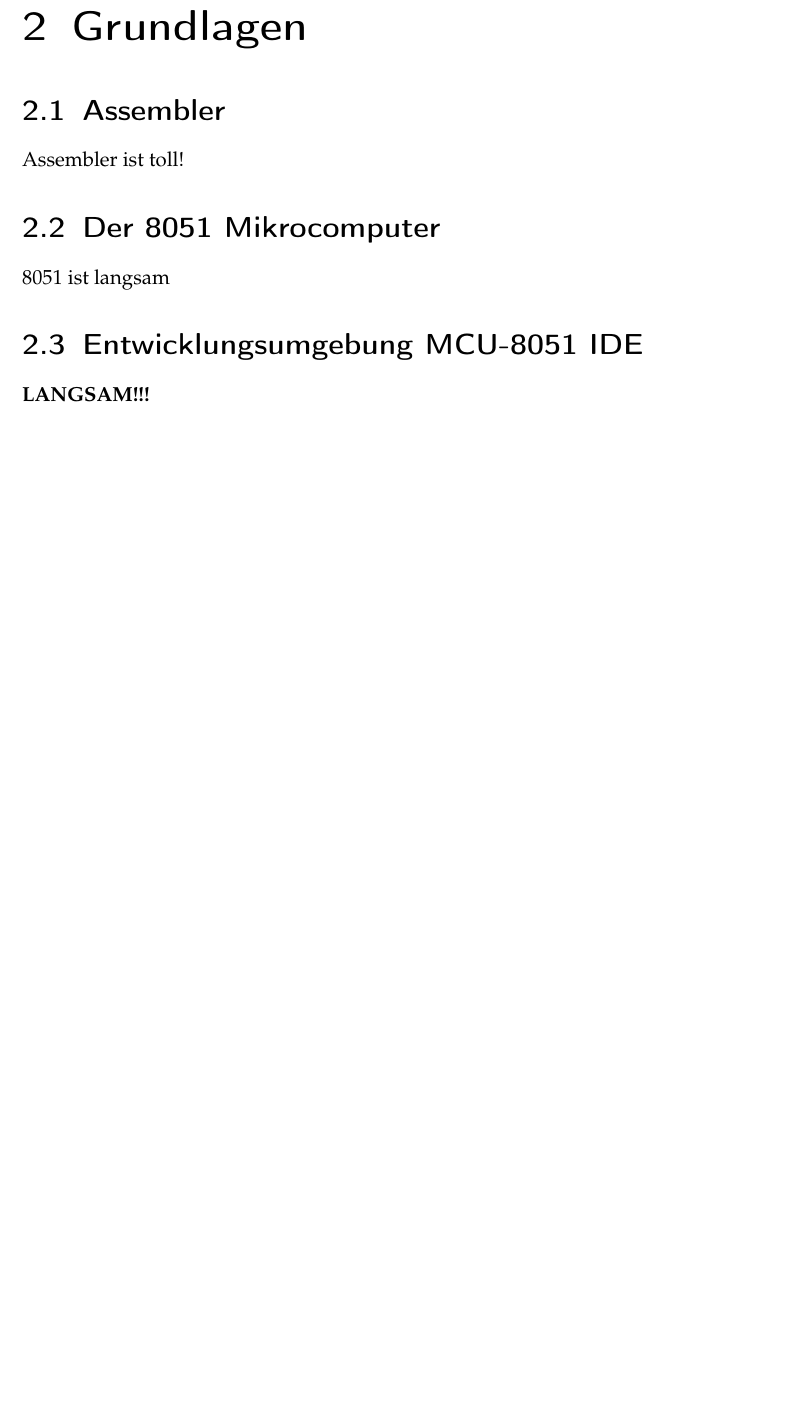
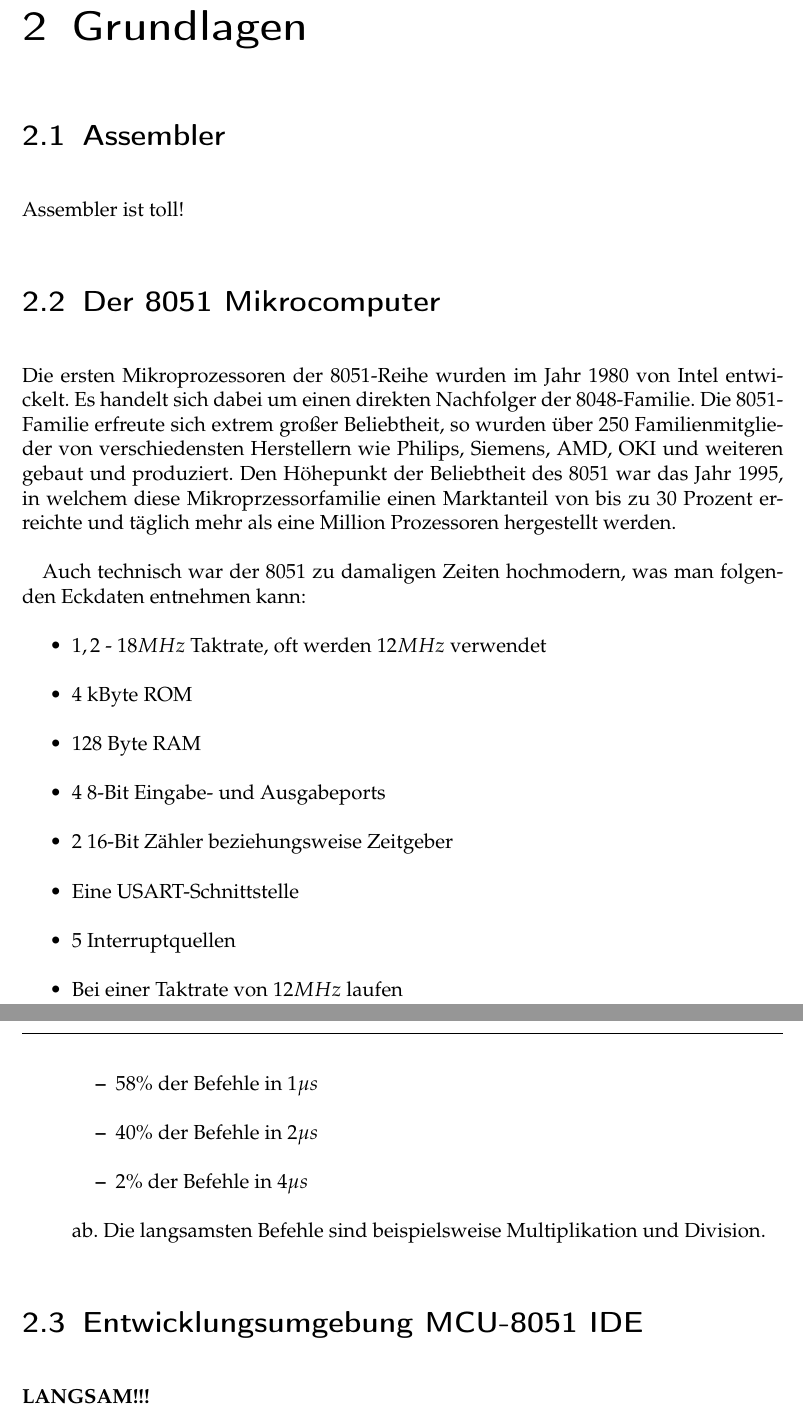
Before and after one commit to riesinger/8051-gewinnt, a LaTeX document (docs/Vier Gewinnt.tex, which reads docs/tex/preamble.tex): part of page 4 of 7 before the commit and two parts of pages 4 and 5 of 8 after it, the two joined at a grey line, cut so that both start at the same text, the shorter picture padded with empty space. Compiled offline with pdfLaTeX; an older LaTeX class or package is replaced by its successor.

Commit message:
Work on documentation, remove generated files from git

```diff
--- a/docs/Vier Gewinnt.tex
+++ b/docs/Vier Gewinnt.tex
@@ -27,7 +27,27 @@ Assembler ist toll!
 
 \section{Der 8051 Mikrocomputer}
 
-8051 ist langsam
+Die ersten Mikroprozessoren der 8051-Reihe wurden im Jahr 1980 von Intel entwickelt. Es handelt sich dabei um einen direkten Nachfolger der 8048-Familie.
+Die 8051-Familie erfreute sich extrem großer Beliebtheit, so wurden über 250 Familienmitglieder von verschiedensten Herstellern wie Philips, Siemens, AMD, OKI und weiteren gebaut und produziert. Den Höhepunkt der Beliebtheit des 8051 war das Jahr 1995, in welchem diese Mikroprzessorfamilie einen Marktanteil von bis zu 30 Prozent erreichte und täglich mehr als eine Million Prozessoren hergestellt werden.
+
+Auch technisch war der 8051 zu damaligen Zeiten hochmodern, was man folgenden Eckdaten entnehmen kann:
+\begin{itemize}
+  \item $1,2$ - $18 MHz$ Taktrate, oft werden $12 MHz$ verwendet
+  \item 4 kByte ROM
+  \item 128 Byte RAM
+  \item 4 8-Bit Eingabe- und Ausgabeports
+  \item 2 16-Bit Zähler beziehungsweise Zeitgeber
+  \item Eine USART-Schnittstelle
+  \item 5 Interruptquellen
+  \item Bei einer Taktrate von $12 MHz$ laufen
+    \begin{itemize}
+      \item $58\%$ der Befehle in $1 \mu s$
+      \item $40\%$ der Befehle in $2 \mu s$
+      \item $2\%$ der Befehle in $4 \mu s$
+    \end{itemize}
+    ab. Die langsamsten Befehle sind beispielsweise Multiplikation und Division.
+\end{itemize}
+
 
 \section{Entwicklungsumgebung MCU-8051 IDE}
 
--- a/docs/tex/preamble.tex
+++ b/docs/tex/preamble.tex
@@ -91,3 +91,5 @@
 % ---- Für Definitionsboxen in der Einleitung
 \usepackage{amsthm}                     % Liefert die Grundlagen für Theoreme
 \usepackage[framemethod=tikz]{mdframed} % Boxen für die Umrandung
+
+\setlength{\parskip}{\baselineskip} % Abstand zwischen Paragraphen - Noch mehr Seiten ercheaten ;-)
```
Also changed, not shown: docs/Vier Gewinnt.pdf, 6 other files.
